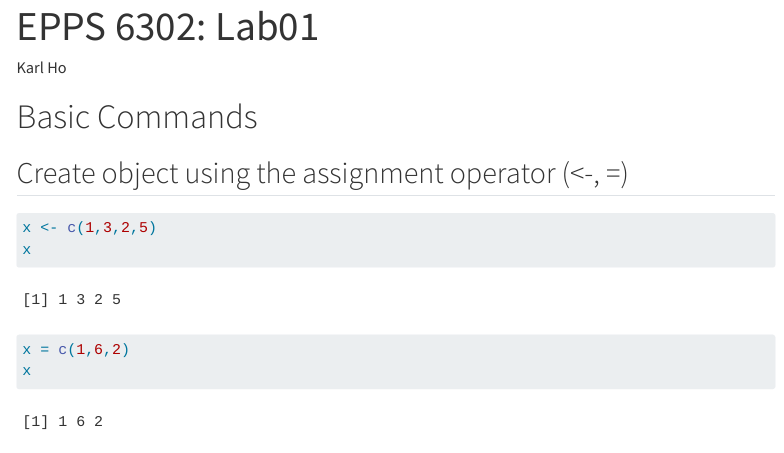
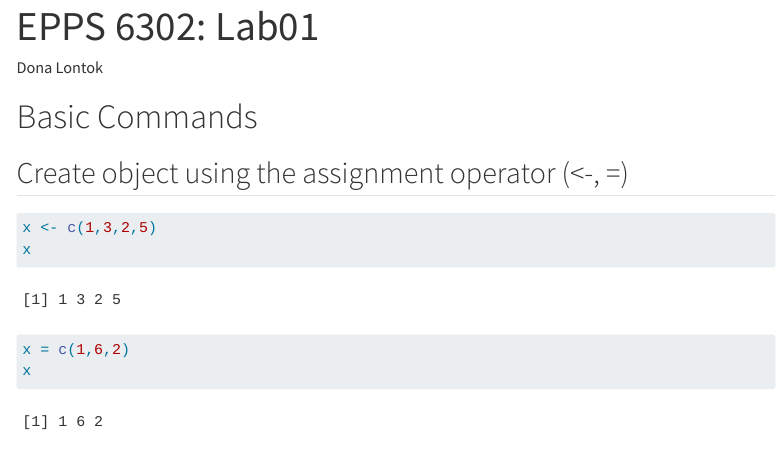
Before and after one commit to donahl/donahl.github.io, a Quarto document (labs/Lab01.qmd): the page in a window 1100 px wide, from its top. Rendered offline with R 4.5, knitr and Pandoc in place of Quarto, with nearby package versions; menus at the side of the page are left out; long lines of code are wrapped.

Commit message:
initial commit

```diff
--- a/_quarto.yml
+++ b/_quarto.yml
@@ -10,24 +10,24 @@ website:
     right:
       - href: index.qmd
         text: Home
-      - href: project.qmd
-        text: Project
       - href: cv.pdf
         text: CV
       - text: Assignments
         menu:
         - href: Assignment1.qmd
-          text: Assignment1
+          text: Assignment 1
         - href: labs\Lab01.qmd
-          text: Assignment2-Lab01
+          text: Assignment 2 - Lab01
         - href: labs\Lab02.qmd
-          text: Assignment2-Lab02
-        - href: assignment3.qmd
-          text: Assignment3
+          text: Assignment 2 - Lab02
+        - href: labs\Lab03.qmd
+          text: Assignment 3 - Lab03
       - text: Paper Reviews
         menu:
         - href: ToExplainOrToPredict.qmd
           text: To Explain Or To Predict
+      - href: project.qmd
+        text: Project
 
 format:
   html:
--- a/labs/Lab01.qmd
+++ b/labs/Lab01.qmd
@@ -1,6 +1,6 @@
 ---
 title: "EPPS 6302: Lab01"
-author: "Karl Ho"
+author: "Dona Lontok"
 format: html
 editor: visual
 ---
```
Also changed, not shown: index.qmd (+9 -9 lines), labs/Lab02.qmd (+1 -1 lines), labs/Lab03.qmd (+1 -1 lines), .quarto/idx/about.qmd.json, .quarto/idx/index.qmd.json, docs/search.json, labs/Figure01.pdf, 5 other files.
